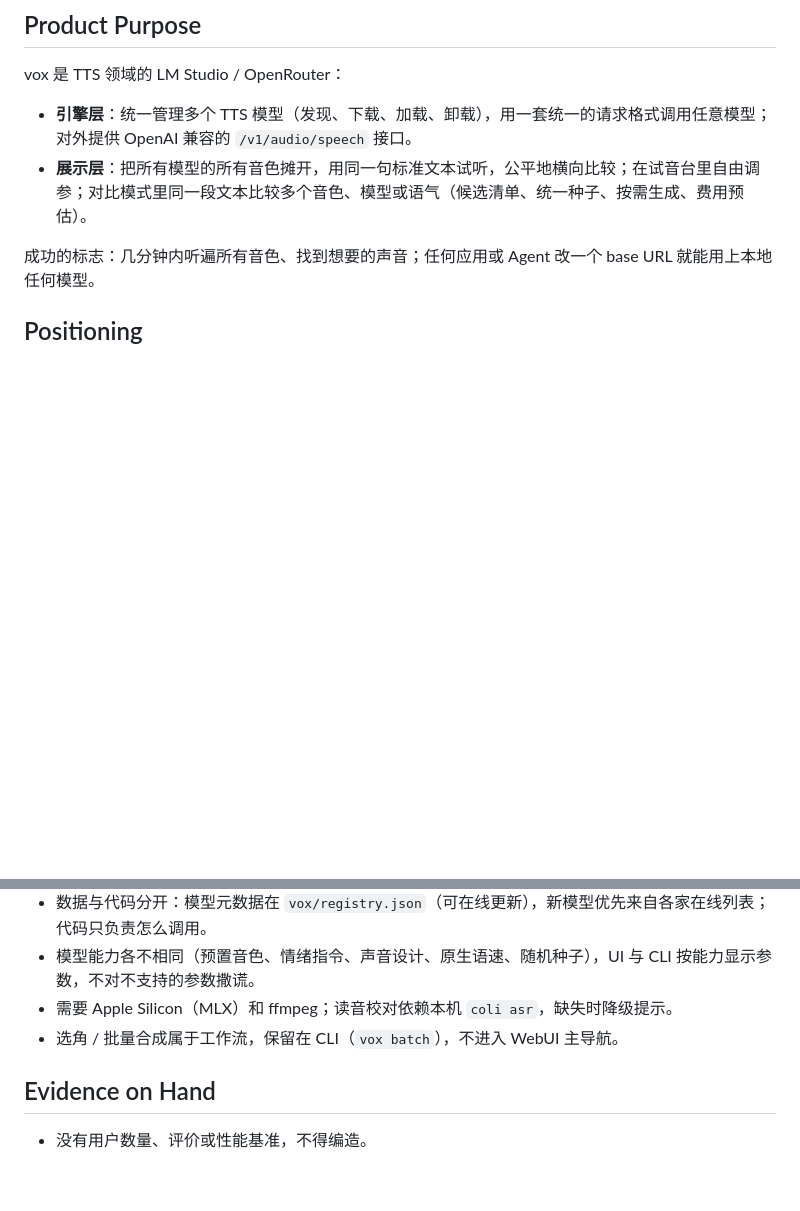
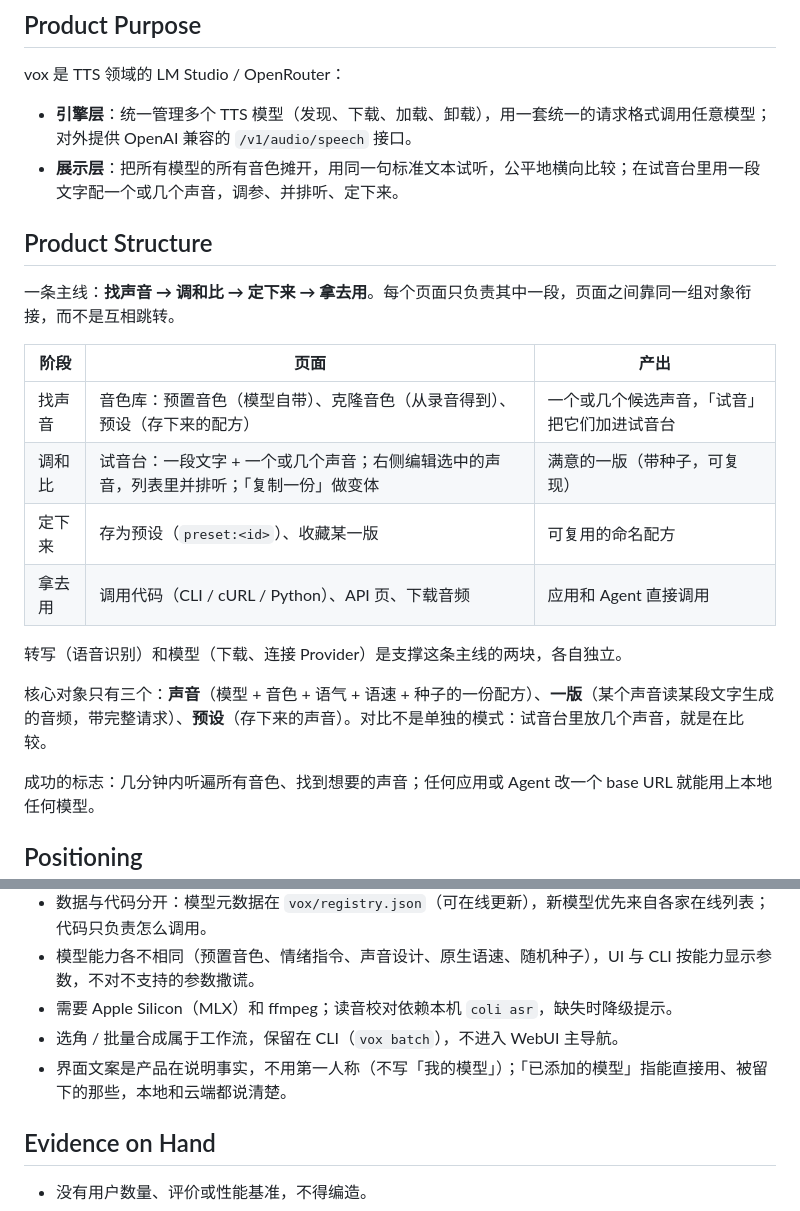
Before and after one commit to Aryous/vox, a Markdown page: PRODUCT.md, 2 parts joined by grey strips. Drawn GitHub-style; blank space fills up the shorter version.

```diff
--- a/PRODUCT.md
+++ b/PRODUCT.md
@@ -17,7 +17,22 @@ web
 vox 是 TTS 领域的 LM Studio / OpenRouter：
 
 - **引擎层**：统一管理多个 TTS 模型（发现、下载、加载、卸载），用一套统一的请求格式调用任意模型；对外提供 OpenAI 兼容的 `/v1/audio/speech` 接口。
-- **展示层**：把所有模型的所有音色摊开，用同一句标准文本试听，公平地横向比较；在试音台里自由调参；对比模式里同一段文本比较多个音色、模型或语气（候选清单、统一种子、按需生成、费用预估）。
+- **展示层**：把所有模型的所有音色摊开，用同一句标准文本试听，公平地横向比较；在试音台里用一段文字配一个或几个声音，调参、并排听、定下来。
+
+## Product Structure
+
+一条主线：**找声音 → 调和比 → 定下来 → 拿去用**。每个页面只负责其中一段，页面之间靠同一组对象衔接，而不是互相跳转。
+
+| 阶段 | 页面 | 产出 |
+| --- | --- | --- |
+| 找声音 | 音色库：预置音色（模型自带）、克隆音色（从录音得到）、预设（存下来的配方） | 一个或几个候选声音，「试音」把它们加进试音台 |
+| 调和比 | 试音台：一段文字 + 一个或几个声音；右侧编辑选中的声音，列表里并排听；「复制一份」做变体 | 满意的一版（带种子，可复现） |
+| 定下来 | 存为预设（`preset:<id>`）、收藏某一版 | 可复用的命名配方 |
+| 拿去用 | 调用代码（CLI / cURL / Python）、API 页、下载音频 | 应用和 Agent 直接调用 |
+
+转写（语音识别）和模型（下载、连接 Provider）是支撑这条主线的两块，各自独立。
+
+核心对象只有三个：**声音**（模型 + 音色 + 语气 + 语速 + 种子的一份配方）、**一版**（某个声音读某段文字生成的音频，带完整请求）、**预设**（存下来的声音）。对比不是单独的模式：试音台里放几个声音，就是在比较。
 
 成功的标志：几分钟内听遍所有音色、找到想要的声音；任何应用或 Agent 改一个 base URL 就能用上本地任何模型。
 
@@ -42,6 +57,7 @@ vox 是 TTS 领域的 LM Studio / OpenRouter：
 - 模型能力各不相同（预置音色、情绪指令、声音设计、原生语速、随机种子），UI 与 CLI 按能力显示参数，不对不支持的参数撒谎。
 - 需要 Apple Silicon（MLX）和 ffmpeg；读音校对依赖本机 `coli asr`，缺失时降级提示。
 - 选角 / 批量合成属于工作流，保留在 CLI（`vox batch`），不进入 WebUI 主导航。
+- 界面文案是产品在说明事实，不用第一人称（不写「我的模型」）；「已添加的模型」指能直接用、被留下的那些，本地和云端都说清楚。
 
 ## Evidence on Hand
 
```
Also changed, not shown: README.md (+2 -2 lines), README.zh-CN.md (+2 -2 lines), docs/images/compare.png, docs/images/models.png, docs/images/providers.png, docs/images/voices.png, 10 other files.
